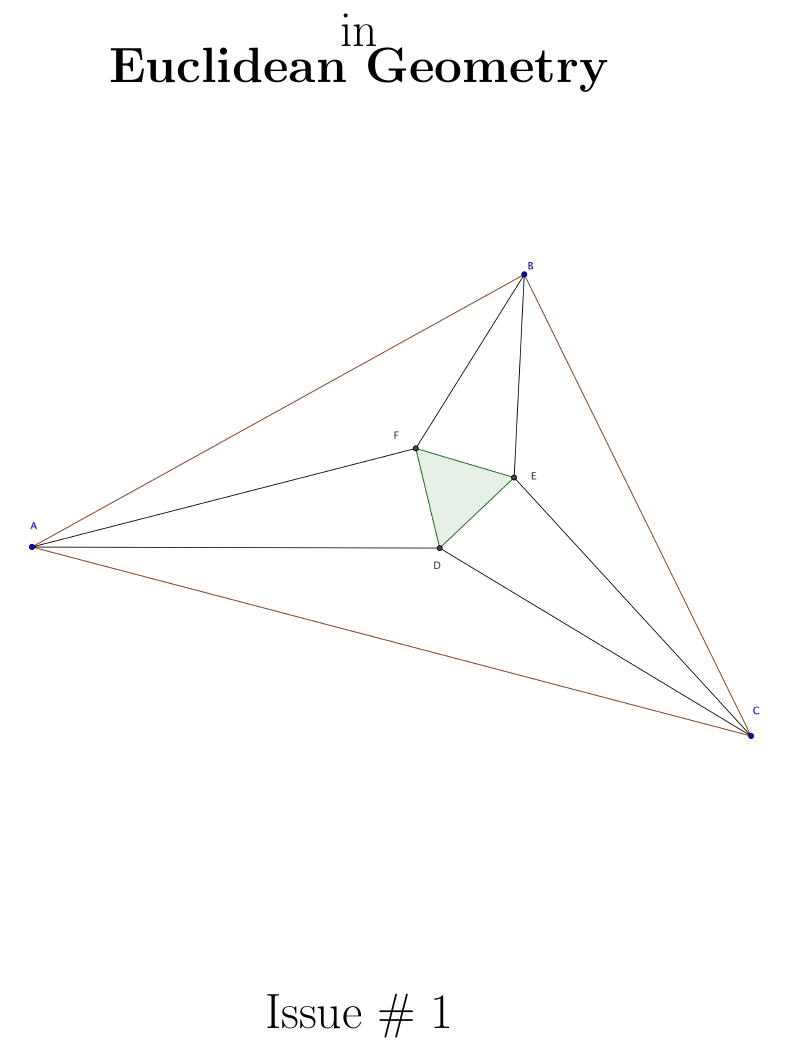
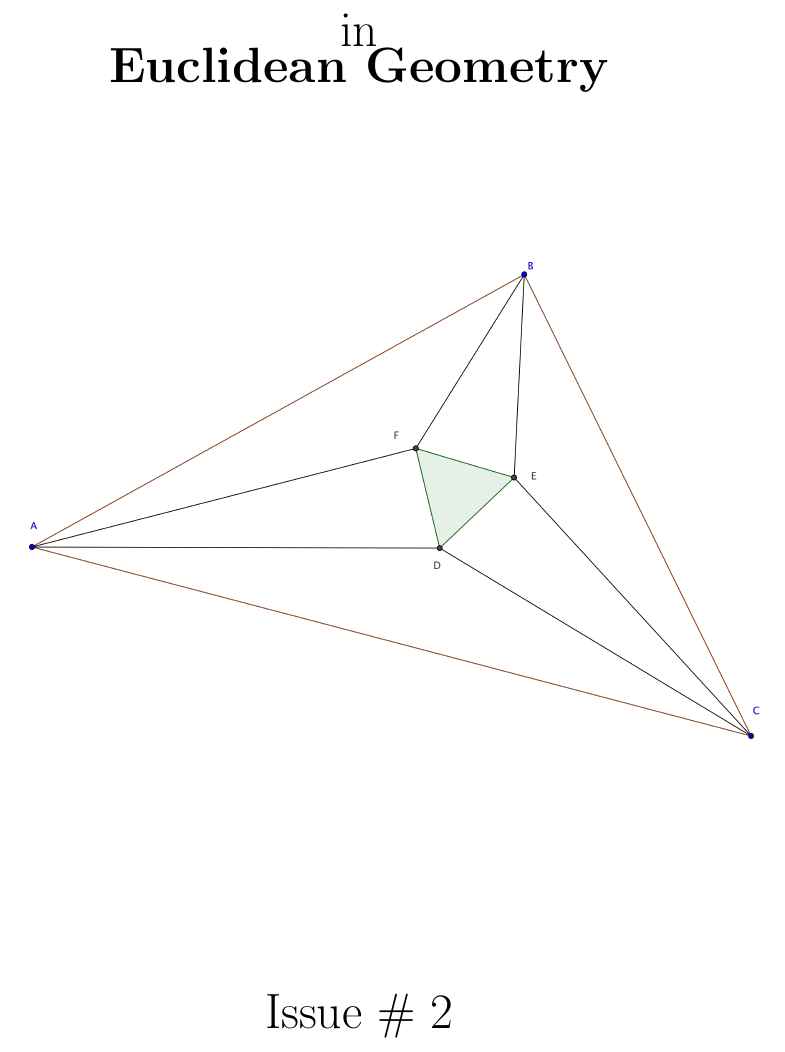
Before and after one commit to theronhitchman/euclidean-geometry, a LaTeX document (journal/2014F/TEG-cover.tex): part of the page, cut so that both start at the same text. Compiled offline with pdfLaTeX.

Commit message:
prepare second issue of journal

```diff
--- a/journal/2014F/TEG-cover.tex
+++ b/journal/2014F/TEG-cover.tex
@@ -15,7 +15,7 @@
 
 
 \vfill
-{\Huge Issue \# 1}
+{\Huge Issue \# 2}
 \end{center}
 
 \end{document}
```
Also changed, not shown: journal/2014F/TEG-cover.pdf (deleted), journal/2014F/issue02/TEG02.pdf (added), 1 other file.
